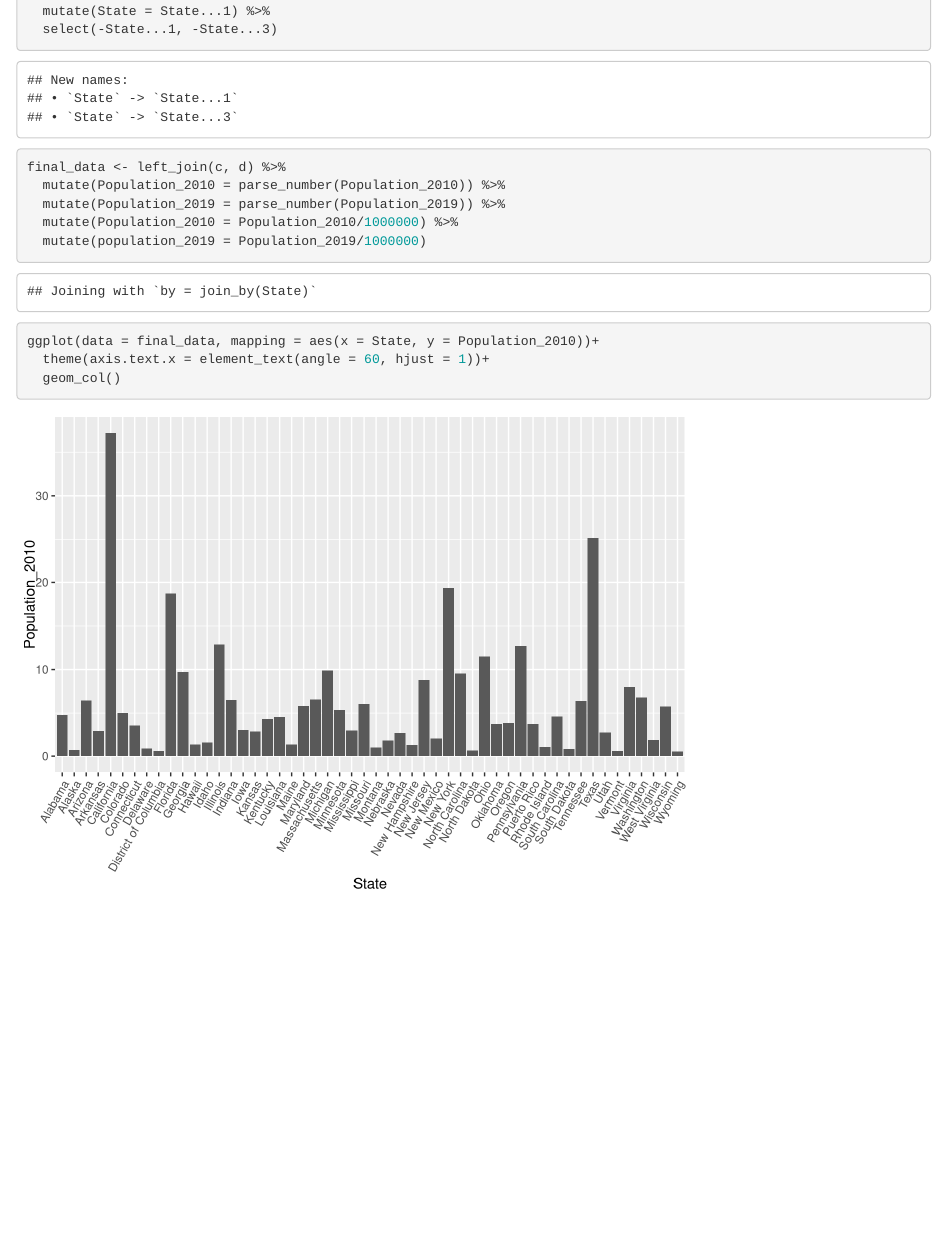
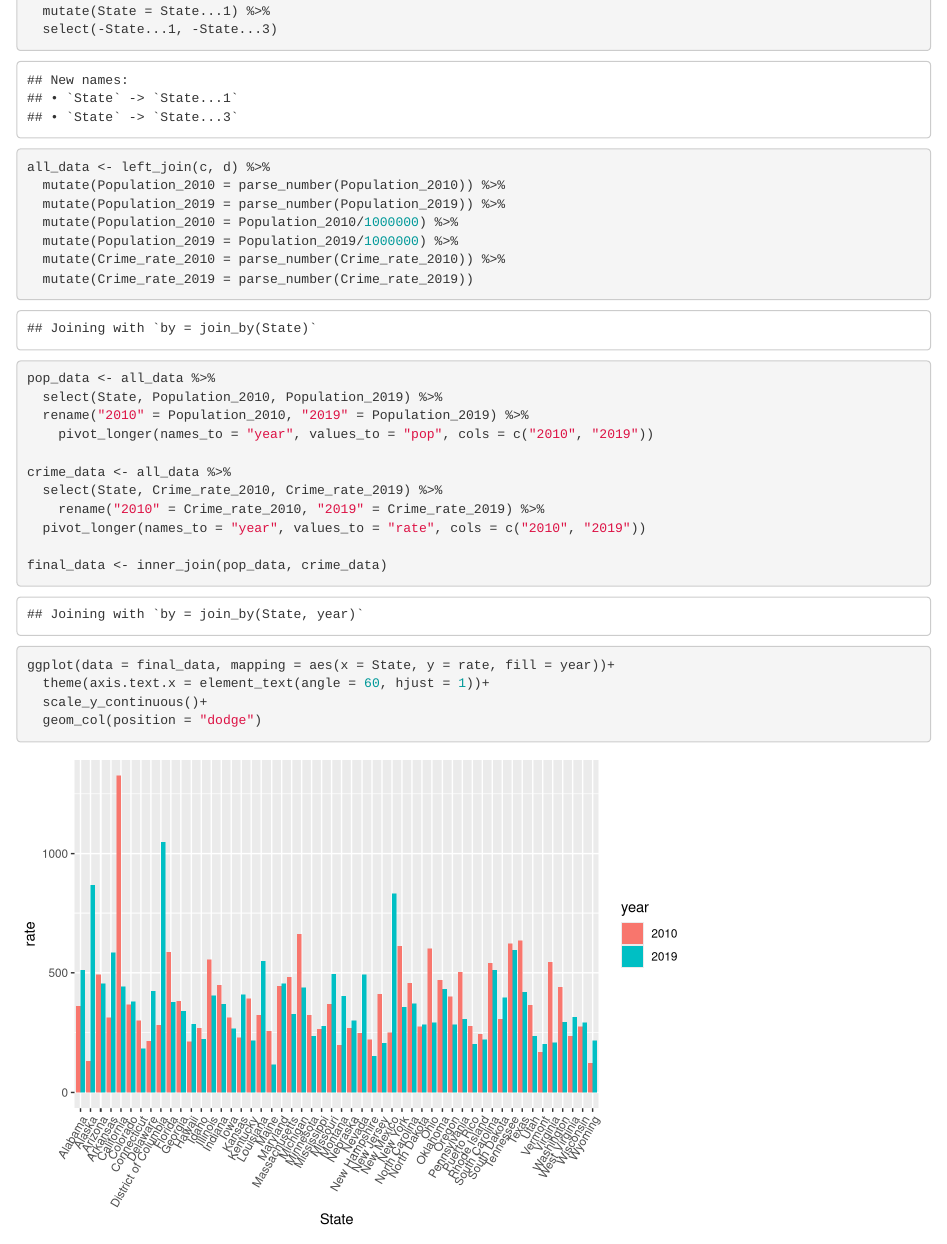
Before and after one commit to Danielc1218/Data_Camp_Final_Project, an R Markdown document (Final_Project_firstday.Rmd): the page in a window 1100 px wide, from 1140 px down. Rendered offline with R 4.5, knitr and Pandoc, with nearby package versions.

Commit message:
fifth commit

````diff
--- a/Final_Project_firstday.Rmd
+++ b/Final_Project_firstday.Rmd
@@ -44,15 +41,35 @@ d <- bind_cols(a, b) %>%
   mutate(State = State...1) %>%
   select(-State...1, -State...3)
 
-final_data <- left_join(c, d) %>%
+```
+
+
+```{r}
+all_data <- left_join(c, d) %>%
   mutate(Population_2010 = parse_number(Population_2010)) %>%
   mutate(Population_2019 = parse_number(Population_2019)) %>%
   mutate(Population_2010 = Population_2010/1000000) %>%
-  mutate(population_2019 = Population_2019/1000000)
+  mutate(Population_2019 = Population_2019/1000000) %>%
+  mutate(Crime_rate_2010 = parse_number(Crime_rate_2010)) %>%
+  mutate(Crime_rate_2019 = parse_number(Crime_rate_2019))
 
-ggplot(data = final_data, mapping = aes(x = State, y = Population_2010))+
+pop_data <- all_data %>%
+  select(State, Population_2010, Population_2019) %>%
+  rename("2010" = Population_2010, "2019" = Population_2019) %>%
+    pivot_longer(names_to = "year", values_to = "pop", cols = c("2010", "2019"))
+
+crime_data <- all_data %>%
+  select(State, Crime_rate_2010, Crime_rate_2019) %>%
+    rename("2010" = Crime_rate_2010, "2019" = Crime_rate_2019) %>%
+  pivot_longer(names_to = "year", values_to = "rate", cols = c("2010", "2019"))
+
+final_data <- inner_join(pop_data, crime_data)
+```
+
+```{r}
+ggplot(data = final_data, mapping = aes(x = State, y = rate, fill = year))+
   theme(axis.text.x = element_text(angle = 60, hjust = 1))+
-  geom_col()
-
+  scale_y_continuous()+
+  geom_col(position = "dodge")
 
 ```
````
Also changed, not shown: Final_Project_firstday.Rmd (3 more changed lines).
